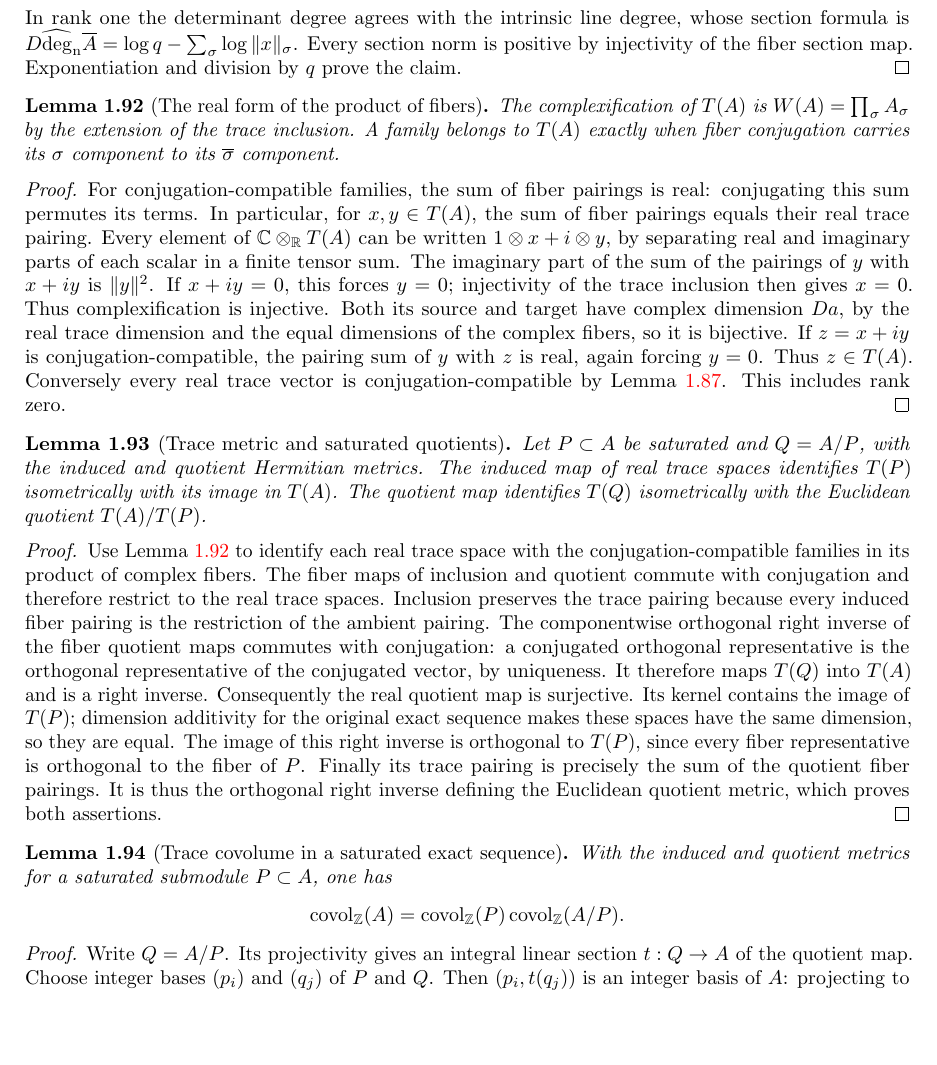
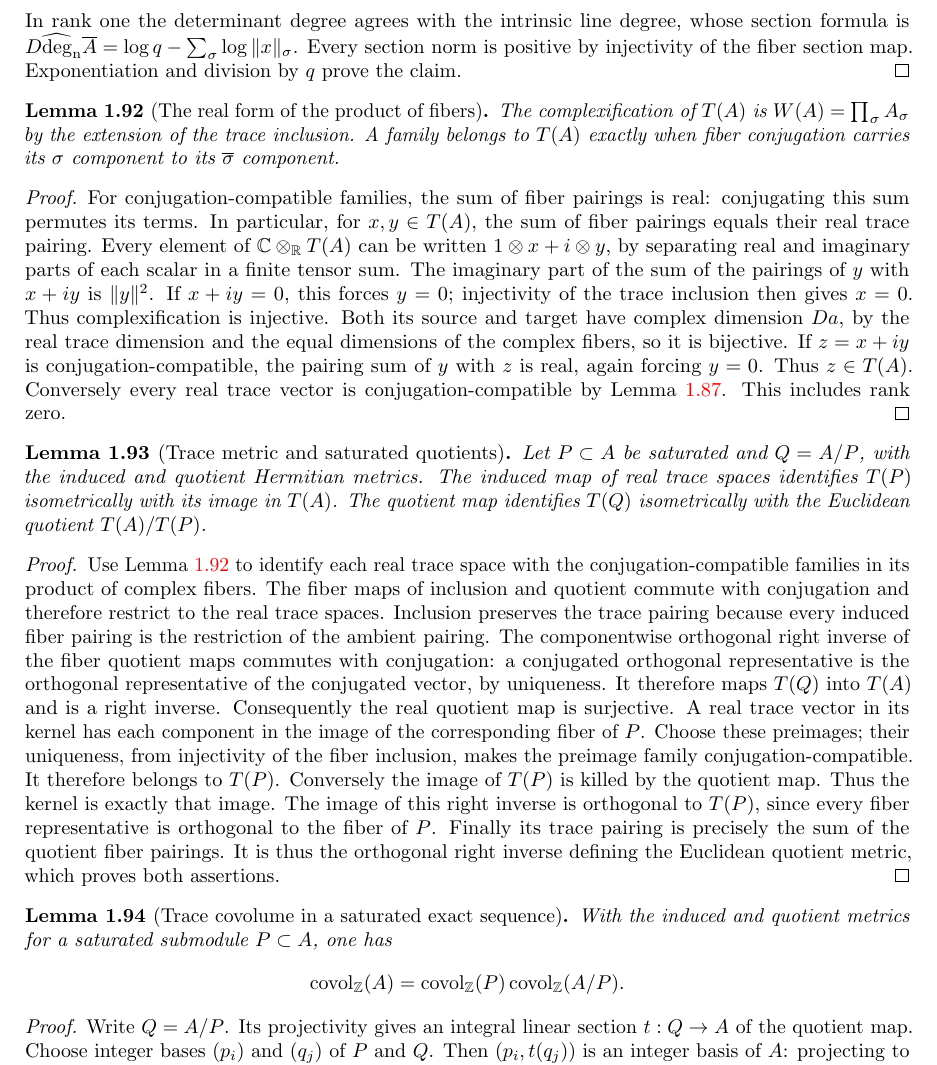
Before and after one commit to YijunYuan/AdelicBostConjecture, a LaTeX thesis (blueprint/src/web.tex, which reads blueprint/src/restriction_covolume.tex): part of page 22 of 83, cut so that both start at the same text, the shorter picture padded with empty space. Compiled offline with pdfLaTeX.

Commit message:
Prove actual trace quotient metric compatibility
Summary: Construct conjugation-compatible real quotient lifts, prove exactness, pairing preservation and orthogonality; no assumed metric identification.
Archon-Commit: agent
Archon-Run: 0008
Archon-Role: horizon
Archon-Session: 0002-horizon-BOST-COVOLUME
Archon-Task: BOST-COVOLUME
Archon-Projects: BostConjecture

```diff
--- a/blueprint/src/restriction_covolume.tex
+++ b/blueprint/src/restriction_covolume.tex
@@ -230,7 +230,8 @@ Lemma~\ref{lem:trace-metric-weights}. This includes rank zero.
 \begin{lemma}[Trace metric and saturated quotients]
 \label{lem:trace-quotient-metric}
 \uses{lem:trace-real-form,lem:induced-hermitian-metric,lem:quotient-hermitian-metric,lem:exact-determinant-algebra}
-\source{bost-specht-manuscript:page-0011}\notready
+\source{bost-specht-manuscript:page-0011}
+\lean{BostConjecture.Arithmetic.HermitianMetric.traceMap_pullback_inner,BostConjecture.Arithmetic.HermitianMetric.traceMap_traceLift,BostConjecture.Arithmetic.HermitianMetric.traceLift_inner,BostConjecture.Arithmetic.HermitianMetric.traceLift_orthogonal,BostConjecture.Arithmetic.HermitianMetric.ker_traceMap_mkQ,BostConjecture.Arithmetic.HermitianMetric.traceSplitEquiv}\leanok
 Let $P\subset A$ be saturated and $Q=A/P$, with the induced and quotient
 Hermitian metrics. The induced map of real trace spaces identifies
 $T(P)$ isometrically with its image in $T(A)$. The quotient map identifies
@@ -246,9 +247,12 @@ the ambient pairing. The componentwise orthogonal right inverse of the
 fiber quotient maps commutes with conjugation: a conjugated orthogonal
 representative is the orthogonal representative of the conjugated vector,
 by uniqueness. It therefore maps $T(Q)$ into $T(A)$ and is a right inverse.
-Consequently the real quotient map is surjective. Its kernel contains
-the image of $T(P)$; dimension additivity for the original exact sequence
-makes these spaces have the same dimension, so they are equal.
+Consequently the real quotient map is surjective. A real trace vector in
+its kernel has each component in the image of the corresponding fiber
+of $P$. Choose these preimages; their uniqueness, from injectivity of the
+fiber inclusion, makes the preimage family conjugation-compatible.
+It therefore belongs to $T(P)$. Conversely the image of $T(P)$ is killed
+by the quotient map. Thus the kernel is exactly that image.
 The image of this right inverse is orthogonal to $T(P)$, since every
 fiber representative is orthogonal to the fiber of $P$. Finally its
 trace pairing is precisely the sum of the quotient fiber pairings.
```
Also changed, not shown: 2 other files.
